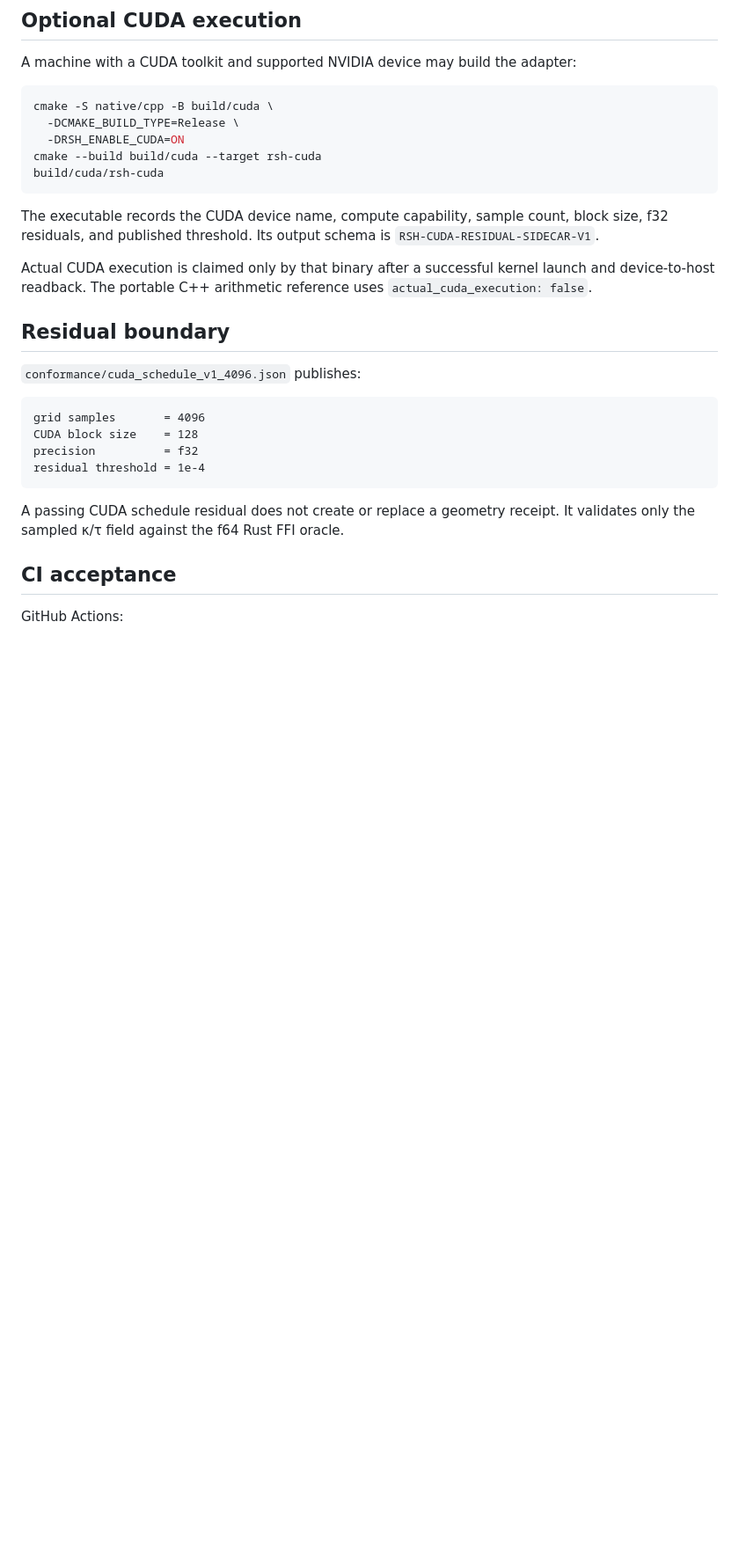
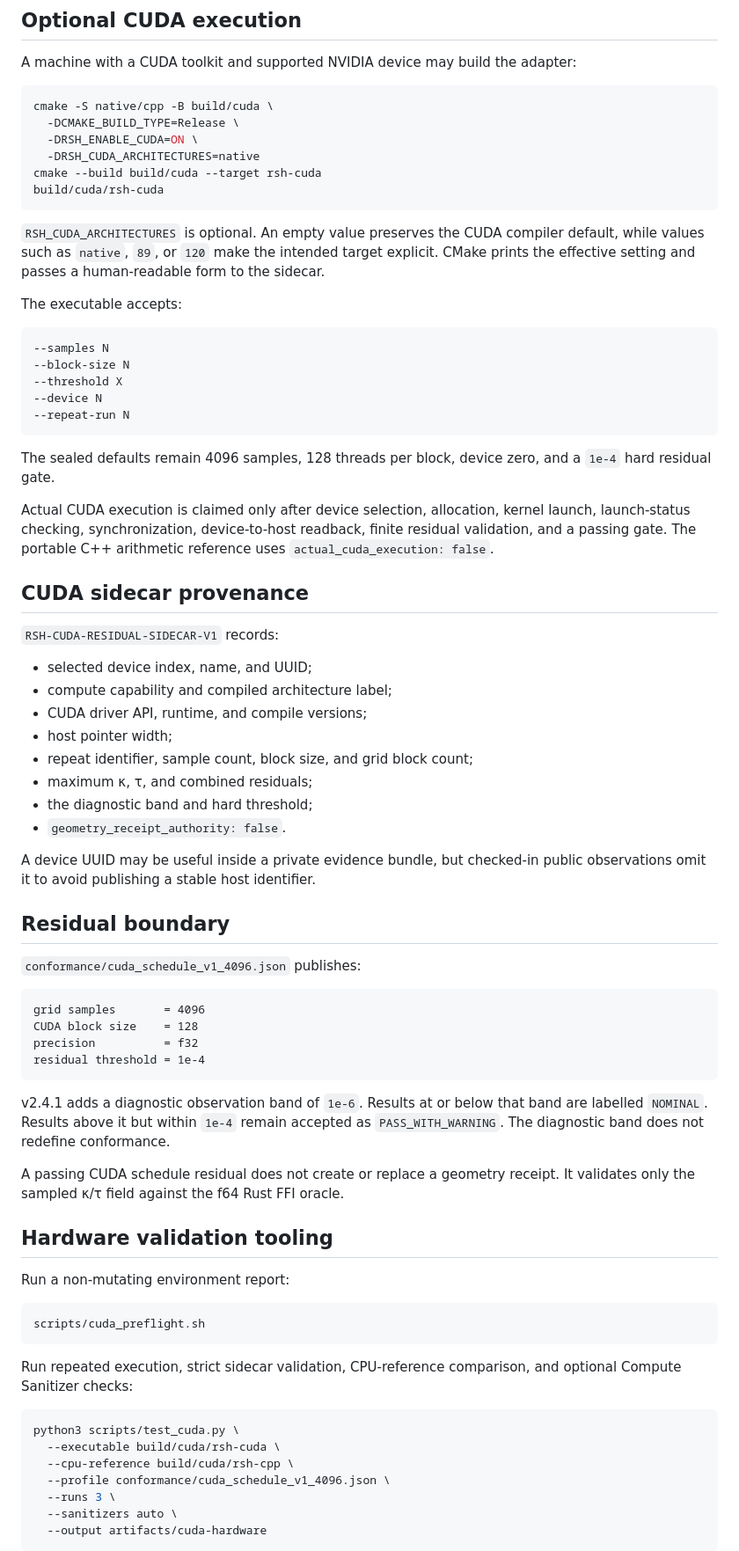
Before and after one commit to QSOLKCB/RSH, a Markdown page: docs/PHASE5_NATIVE.md, the part around one of its changes. Shown at 88% size. GitHub-like rendering; blank space fills up the shorter version.

Commit message:
Extend Phase 5 hardware validation contract

````diff
--- a/docs/PHASE5_NATIVE.md
+++ b/docs/PHASE5_NATIVE.md
@@ -107,18 +107,50 @@ A machine with a CUDA toolkit and supported NVIDIA device may build the adapter:
 ```bash
 cmake -S native/cpp -B build/cuda \
   -DCMAKE_BUILD_TYPE=Release \
-  -DRSH_ENABLE_CUDA=ON
+  -DRSH_ENABLE_CUDA=ON \
+  -DRSH_CUDA_ARCHITECTURES=native
 cmake --build build/cuda --target rsh-cuda
 build/cuda/rsh-cuda
 ```
 
-The executable records the CUDA device name, compute capability, sample count,
-block size, f32 residuals, and published threshold. Its output schema is
-`RSH-CUDA-RESIDUAL-SIDECAR-V1`.
+`RSH_CUDA_ARCHITECTURES` is optional. An empty value preserves the CUDA compiler
+default, while values such as `native`, `89`, or `120` make the intended target
+explicit. CMake prints the effective setting and passes a human-readable form to
+the sidecar.
 
-Actual CUDA execution is claimed only by that binary after a successful kernel
-launch and device-to-host readback. The portable C++ arithmetic reference uses
-`actual_cuda_execution: false`.
+The executable accepts:
+
+```text
+--samples N
+--block-size N
+--threshold X
+--device N
+--repeat-run N
+```
+
+The sealed defaults remain 4096 samples, 128 threads per block, device zero, and
+a `1e-4` hard residual gate.
+
+Actual CUDA execution is claimed only after device selection, allocation, kernel
+launch, launch-status checking, synchronization, device-to-host readback, finite
+residual validation, and a passing gate. The portable C++ arithmetic reference
+uses `actual_cuda_execution: false`.
+
+## CUDA sidecar provenance
+
+`RSH-CUDA-RESIDUAL-SIDECAR-V1` records:
+
+- selected device index, name, and UUID;
+- compute capability and compiled architecture label;
+- CUDA driver API, runtime, and compile versions;
+- host pointer width;
+- repeat identifier, sample count, block size, and grid block count;
+- maximum κ, τ, and combined residuals;
+- the diagnostic band and hard threshold;
+- `geometry_receipt_authority: false`.
+
+A device UUID may be useful inside a private evidence bundle, but checked-in
+public observations omit it to avoid publishing a stable host identifier.
 
 ## Residual boundary
 
@@ -131,9 +163,31 @@ precision          = f32
 residual threshold = 1e-4
 ```
 
+v2.4.1 adds a diagnostic observation band of `1e-6`. Results at or below that
+band are labelled `NOMINAL`. Results above it but within `1e-4` remain accepted
+as `PASS_WITH_WARNING`. The diagnostic band does not redefine conformance.
+
 A passing CUDA schedule residual does not create or replace a geometry receipt.
 It validates only the sampled κ/τ field against the f64 Rust FFI oracle.
 
-## CI acceptance
+## Hardware validation tooling
 
-GitHub Actions:
+Run a non-mutating environment report:
+
+```bash
+scripts/cuda_preflight.sh
+```
+
+Run repeated execution, strict sidecar validation, CPU-reference comparison, and
+optional Compute Sanitizer checks:
+
+```bash
+python3 scripts/test_cuda.py \
+  --executable build/cuda/rsh-cuda \
+  --cpu-reference build/cuda/rsh-cpp \
+  --profile conformance/cuda_schedule_v1_4096.json \
+  --runs 3 \
+  --sanitizers auto \
+  --output artifacts/cuda-hardware
+```
+
````
Also changed, not shown: other parts of docs/PHASE5_NATIVE.md (+53 -1 lines).
